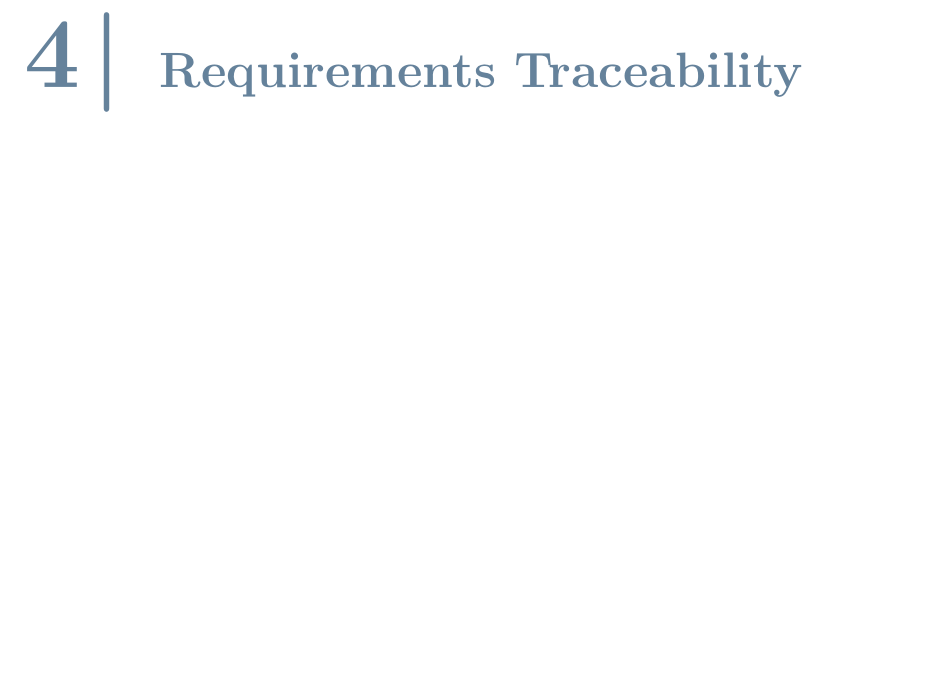
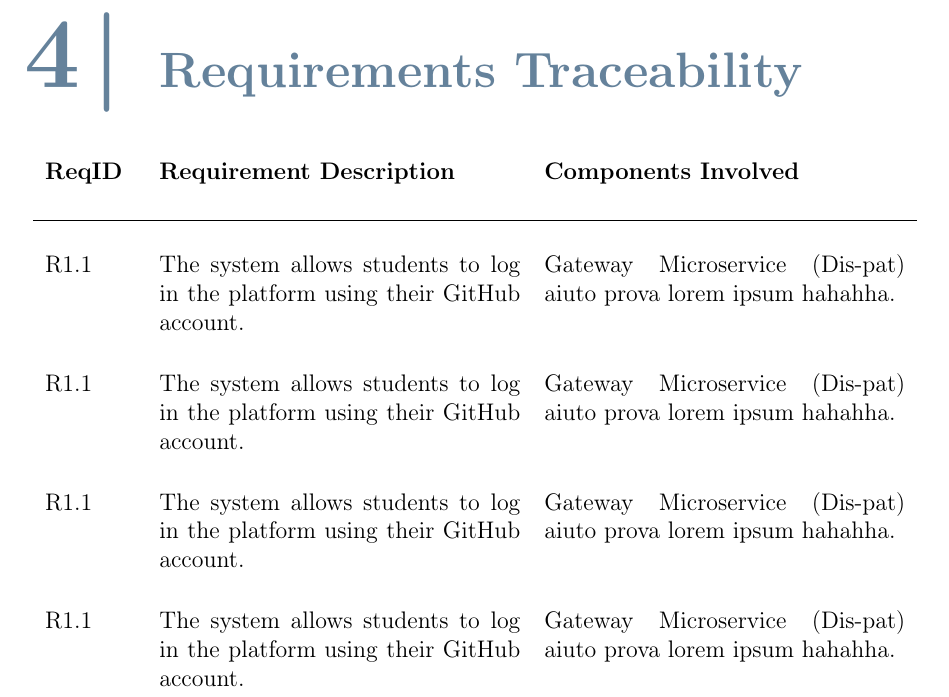
Before and after one commit to simolillo/StudentsCompanies-WebApp, a LaTeX thesis (DD/DD LaTex/Thesis.tex, which reads DD/DD LaTex/Chapter_4.tex): part of page 36 of 58, cut so that both start at the same text, the shorter picture padded with empty space. Compiled offline with pdfLaTeX.

Commit message:
table chapter 4

```diff
--- a/DD/DD LaTex/Chapter_4.tex
+++ b/DD/DD LaTex/Chapter_4.tex
@@ -1 +1,31 @@
 \chapter{Requirements Traceability}
+
+\begin{longtable}{p{0.10\textwidth}p{0.40\textwidth}p{0.40\textwidth}}
+    \textbf{ReqID} & \textbf{Requirement Description} & \textbf{Components Involved} \\
+    \vspace{0.5em}\\
+    \hline
+    \vspace{0.5em}\\
+    \endfirsthead
+    \textbf{ReqID} & \textbf{Requirement Description} & \textbf{Components Involved} \\
+    \vspace{0.5em}\\
+    \hline
+    \vspace{0.5em}\\
+    \endhead
+
+    R1.1 &
+    The system allows students to log in the platform using their GitHub account. &
+    Gateway Microservice (Dis-pat) aiuto prova lorem ipsum hahahha. \\
+    \vspace{0.5em}\\
+    R1.1 &
+    The system allows students to log in the platform using their GitHub account. &
+    Gateway Microservice (Dis-pat) aiuto prova lorem ipsum hahahha. \\
+    \vspace{0.5em}\\
+    R1.1 &
+    The system allows students to log in the platform using their GitHub account. &
+    Gateway Microservice (Dis-pat) aiuto prova lorem ipsum hahahha. \\
+    \vspace{0.5em}\\
+    R1.1 &
+    The system allows students to log in the platform using their GitHub account. &
+    Gateway Microservice (Dis-pat) aiuto prova lorem ipsum hahahha. \\
+
+\end{longtable}
```
Also changed, not shown: RASD/RASD LaTex/Thesis.tex (+1 -1 lines).
